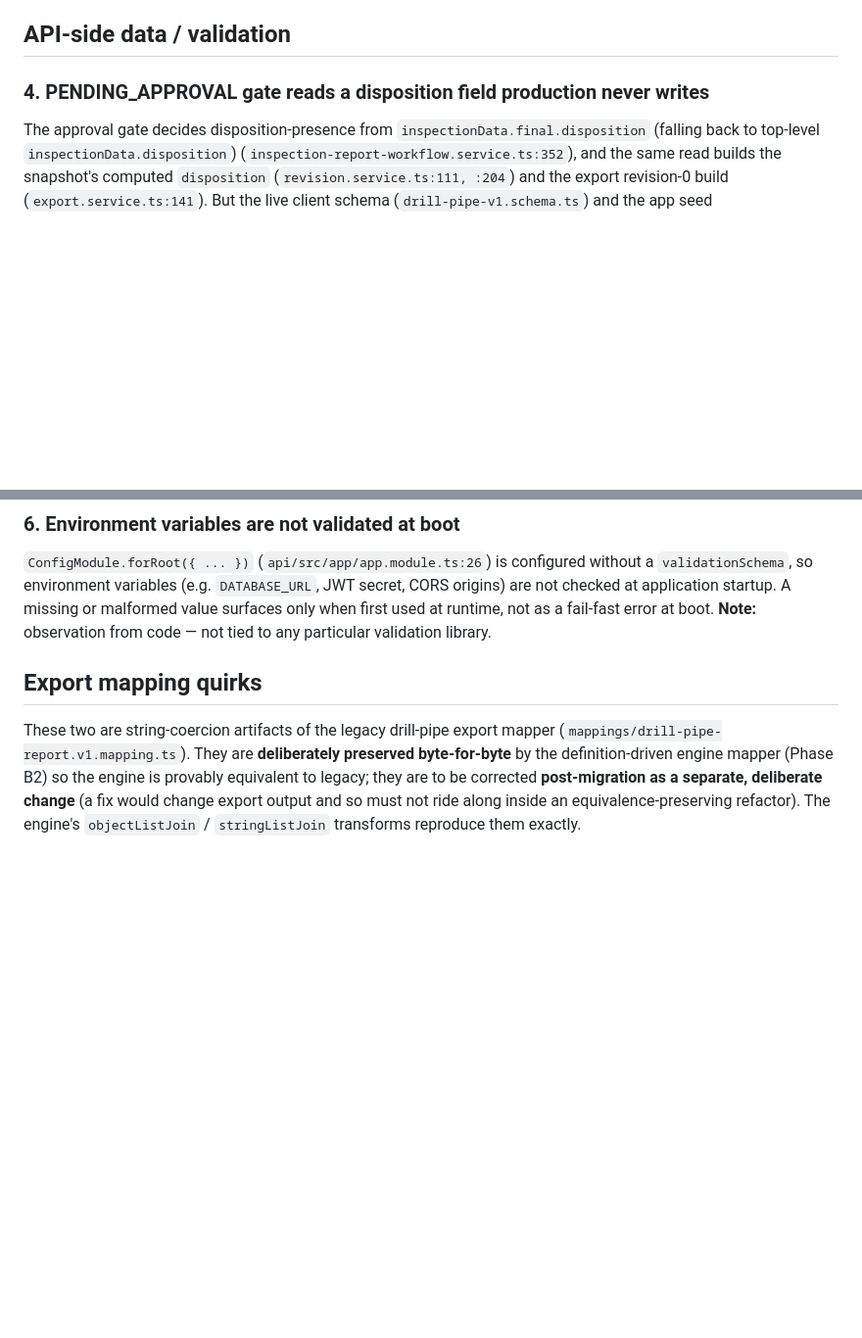
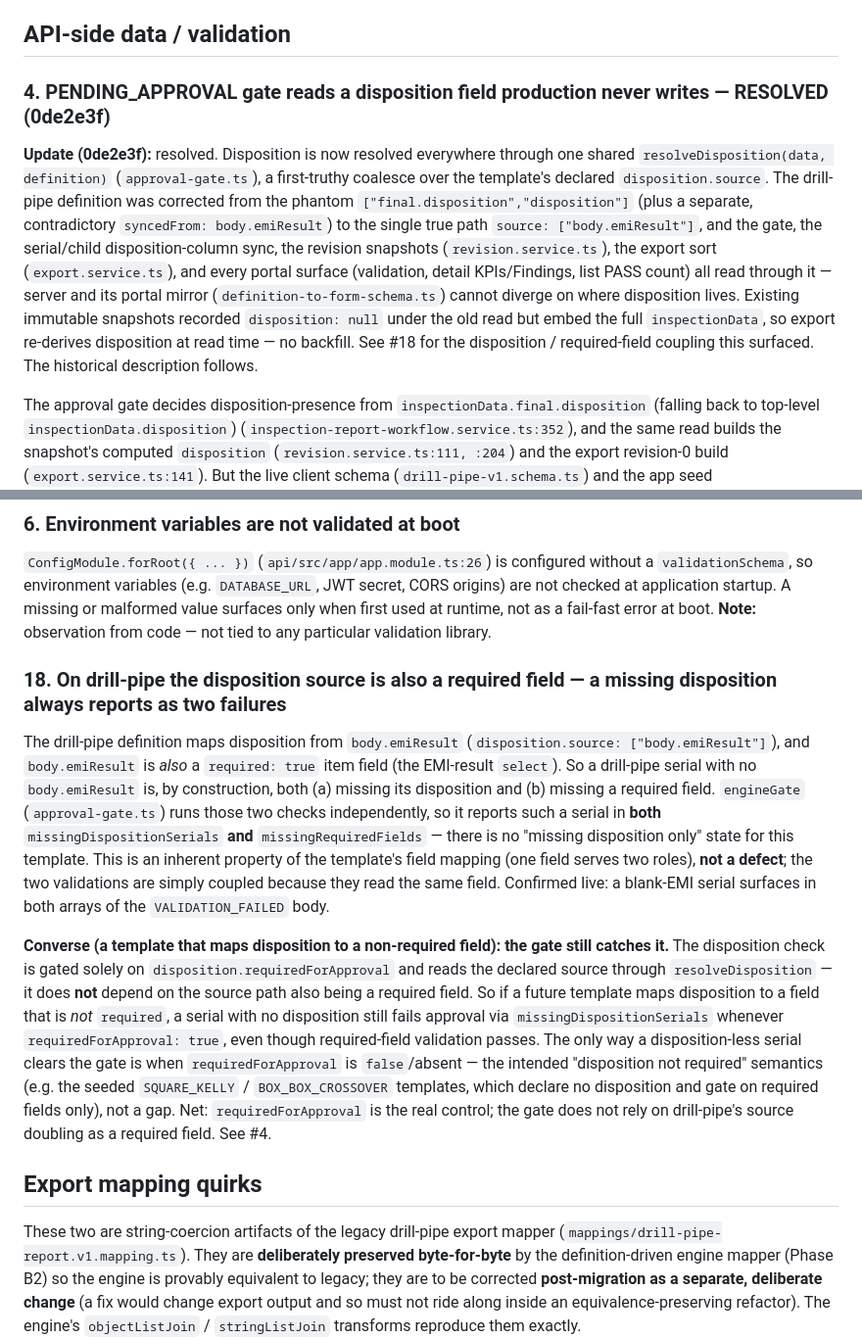
Before and after one commit to akhelidj/ots-web-portal, a Markdown page: docs/KNOWN-ISSUES.md, 2 parts joined by grey strips. Shown at 98% size. Rendered like a GitHub page; blank space fills up the shorter version.

Commit message:
docs: mark KNOWN-ISSUES #4 resolved and record the disposition/required-field coupling (#18)
#4 (gate reads a disposition field production never writes) is resolved by
0de2e3f — annotate it RESOLVED like #15, keeping the historical description.

Add #18: on drill-pipe the disposition source (body.emiResult) is also a
required field, so a missing disposition always reports as both
missingDispositionSerials and missingRequiredFields — inherent to the template,
not a defect. Records the converse: a template mapping disposition to a
non-required field is still caught by the gate via disposition.requiredForApproval
(the real control), independent of required-field membership.

Co-Authored-By: Claude Opus 4.8 <noreply@anthropic.com>

```diff
--- a/docs/KNOWN-ISSUES.md
+++ b/docs/KNOWN-ISSUES.md
@@ -45,7 +45,21 @@ needs an integration/device scenario.
 
 ## API-side data / validation
 
-### 4. PENDING_APPROVAL gate reads a disposition field production never writes
+### 4. PENDING_APPROVAL gate reads a disposition field production never writes — RESOLVED (0de2e3f)
+**Update (0de2e3f):** resolved. Disposition is now resolved everywhere through one
+shared `resolveDisposition(data, definition)` (`approval-gate.ts`), a first-truthy
+coalesce over the template's declared `disposition.source`. The drill-pipe definition
+was corrected from the phantom `["final.disposition","disposition"]` (plus a separate,
+contradictory `syncedFrom: body.emiResult`) to the single true path
+`source: ["body.emiResult"]`, and the gate, the serial/child disposition-column sync,
+the revision snapshots (`revision.service.ts`), the export sort (`export.service.ts`),
+and every portal surface (validation, detail KPIs/Findings, list PASS count) all read
+through it — server and its portal mirror (`definition-to-form-schema.ts`) cannot
+diverge on where disposition lives. Existing immutable snapshots recorded
+`disposition: null` under the old read but embed the full `inspectionData`, so export
+re-derives disposition at read time — no backfill. See #18 for the disposition /
+required-field coupling this surfaced. The historical description follows.
+
 The approval gate decides disposition-presence from `inspectionData.final.disposition`
 (falling back to top-level `inspectionData.disposition`)
 (`inspection-report-workflow.service.ts:352`), and the same read builds the snapshot's
@@ -74,6 +88,31 @@ only. Fix: read `.getResponse()` to preserve structured bodies.
 origins) are not checked at application startup. A missing or malformed value surfaces
 only when first used at runtime, not as a fail-fast error at boot.
 **Note:** observation from code — not tied to any particular validation library.
+
+### 18. On drill-pipe the disposition source is also a required field — a missing disposition always reports as two failures
+The drill-pipe definition maps disposition from `body.emiResult`
+(`disposition.source: ["body.emiResult"]`), and `body.emiResult` is *also* a
+`required: true` item field (the EMI-result `select`). So a drill-pipe serial with no
+`body.emiResult` is, by construction, both (a) missing its disposition and (b) missing a
+required field. `engineGate` (`approval-gate.ts`) runs those two checks independently, so
+it reports such a serial in **both** `missingDispositionSerials` **and**
+`missingRequiredFields` — there is no "missing disposition only" state for this template.
+This is an inherent property of the template's field mapping (one field serves two roles),
+**not a defect**; the two validations are simply coupled because they read the same field.
+Confirmed live: a blank-EMI serial surfaces in both arrays of the `VALIDATION_FAILED` body.
+
+**Converse (a template that maps disposition to a non-required field): the gate still
+catches it.** The disposition check is gated solely on
+`disposition.requiredForApproval` and reads the declared source through
+`resolveDisposition` — it does **not** depend on the source path also being a required
+field. So if a future template maps disposition to a field that is *not* `required`,
+a serial with no disposition still fails approval via `missingDispositionSerials`
+whenever `requiredForApproval: true`, even though required-field validation passes. The
+only way a disposition-less serial clears the gate is when `requiredForApproval` is
+`false`/absent — the intended "disposition not required" semantics (e.g. the seeded
+`SQUARE_KELLY` / `BOX_BOX_CROSSOVER` templates, which declare no disposition and gate on
+required fields only), not a gap. Net: `requiredForApproval` is the real control; the
+gate does not rely on drill-pipe's source doubling as a required field. See #4.
 
 ## Export mapping quirks
 
```
